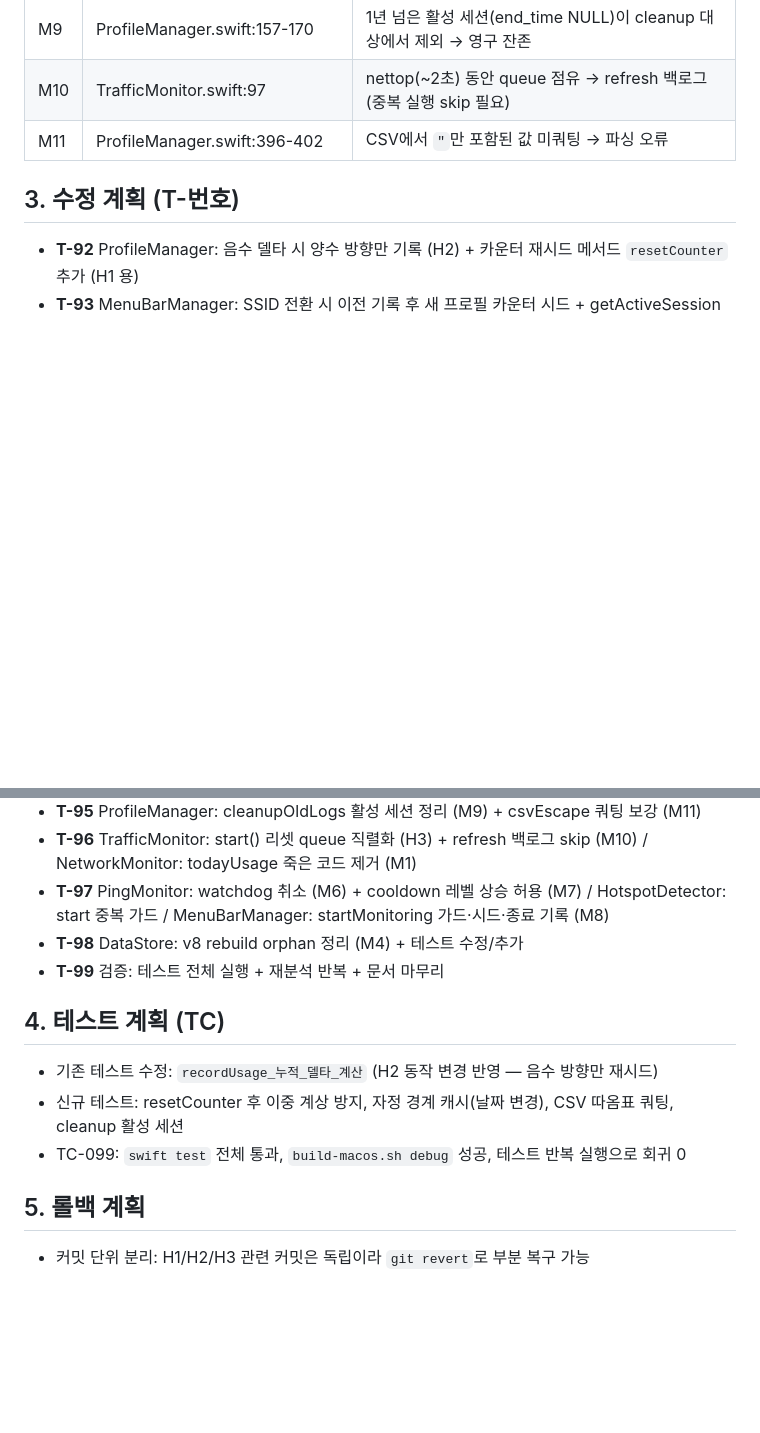
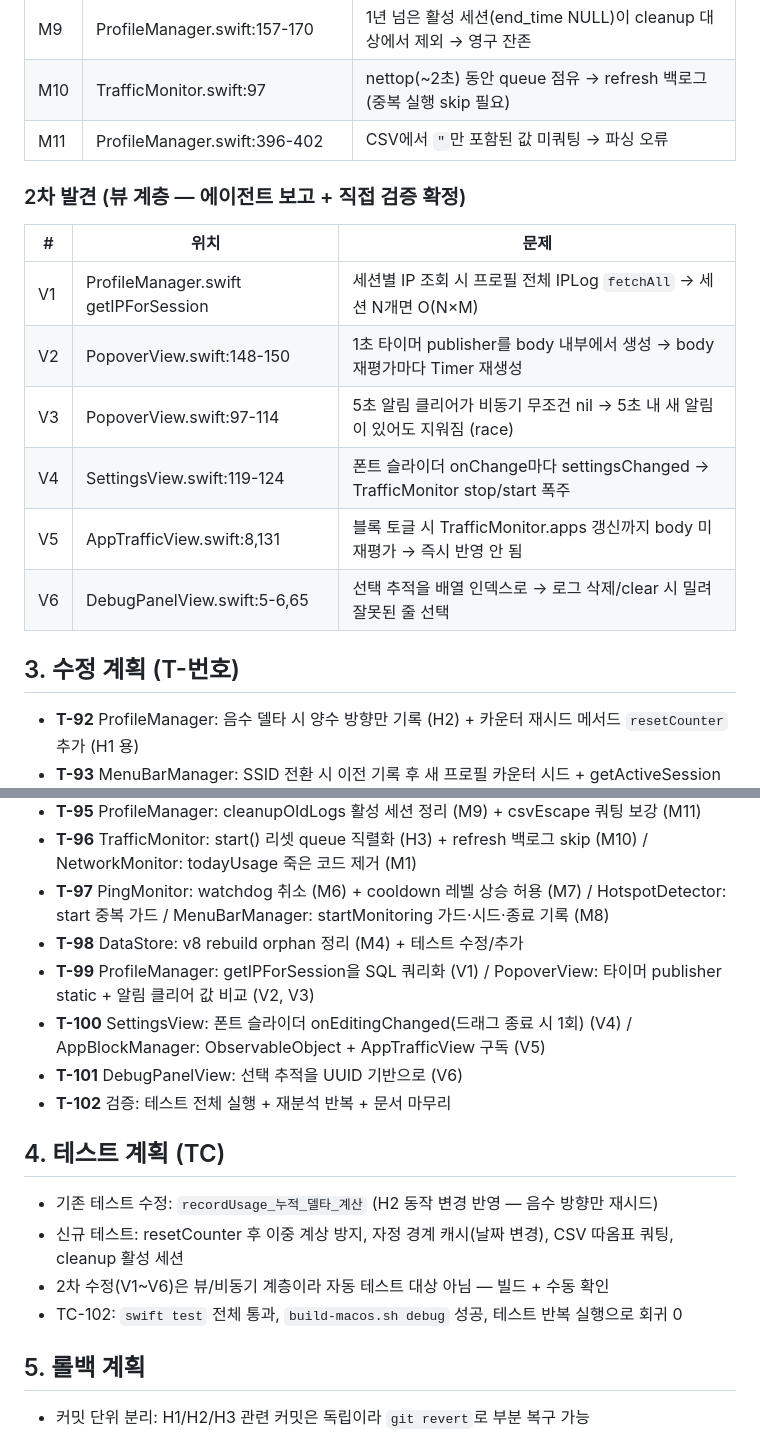
Before and after one commit to BoraSarang/TetherLens, a Markdown page: docs/plans/PLAN_v0.24.0_macos.md, 2 parts joined by grey strips. Drawn GitHub-style; blank space fills up the shorter version.

Commit message:
docs(macos): v0.24.0 PLAN/TODO에 2차 발견(V1~V6) + T-99~102 반영

```diff
--- a/docs/plans/PLAN_v0.24.0_macos.md
+++ b/docs/plans/PLAN_v0.24.0_macos.md
@@ -33,6 +33,17 @@
 | M10 | TrafficMonitor.swift:97 | nettop(~2초) 동안 queue 점유 → refresh 백로그 (중복 실행 skip 필요) |
 | M11 | ProfileManager.swift:396-402 | CSV에서 `"`만 포함된 값 미쿼팅 → 파싱 오류 |
 
+### 2차 발견 (뷰 계층 — 에이전트 보고 + 직접 검증 확정)
+
+| # | 위치 | 문제 |
+|---|------|------|
+| V1 | ProfileManager.swift getIPForSession | 세션별 IP 조회 시 프로필 전체 IPLog `fetchAll` → 세션 N개면 O(N×M) |
+| V2 | PopoverView.swift:148-150 | 1초 타이머 publisher를 body 내부에서 생성 → body 재평가마다 Timer 재생성 |
+| V3 | PopoverView.swift:97-114 | 5초 알림 클리어가 비동기 무조건 nil → 5초 내 새 알림이 있어도 지워짐 (race) |
+| V4 | SettingsView.swift:119-124 | 폰트 슬라이더 onChange마다 settingsChanged → TrafficMonitor stop/start 폭주 |
+| V5 | AppTrafficView.swift:8,131 | 블록 토글 시 TrafficMonitor.apps 갱신까지 body 미재평가 → 즉시 반영 안 됨 |
+| V6 | DebugPanelView.swift:5-6,65 | 선택 추적을 배열 인덱스로 → 로그 삭제/clear 시 밀려 잘못된 줄 선택 |
+
 ## 3. 수정 계획 (T-번호)
 
 - **T-92** ProfileManager: 음수 델타 시 양수 방향만 기록 (H2) + 카운터 재시드 메서드 `resetCounter` 추가 (H1 용)
@@ -42,13 +53,17 @@
 - **T-96** TrafficMonitor: start() 리셋 queue 직렬화 (H3) + refresh 백로그 skip (M10) / NetworkMonitor: todayUsage 죽은 코드 제거 (M1)
 - **T-97** PingMonitor: watchdog 취소 (M6) + cooldown 레벨 상승 허용 (M7) / HotspotDetector: start 중복 가드 / MenuBarManager: startMonitoring 가드·시드·종료 기록 (M8)
 - **T-98** DataStore: v8 rebuild orphan 정리 (M4) + 테스트 수정/추가
-- **T-99** 검증: 테스트 전체 실행 + 재분석 반복 + 문서 마무리
+- **T-99** ProfileManager: getIPForSession을 SQL 쿼리화 (V1) / PopoverView: 타이머 publisher static + 알림 클리어 값 비교 (V2, V3)
+- **T-100** SettingsView: 폰트 슬라이더 onEditingChanged(드래그 종료 시 1회) (V4) / AppBlockManager: ObservableObject + AppTrafficView 구독 (V5)
+- **T-101** DebugPanelView: 선택 추적을 UUID 기반으로 (V6)
+- **T-102** 검증: 테스트 전체 실행 + 재분석 반복 + 문서 마무리
 
 ## 4. 테스트 계획 (TC)
 
 - 기존 테스트 수정: `recordUsage_누적_델타_계산` (H2 동작 변경 반영 — 음수 방향만 재시드)
 - 신규 테스트: resetCounter 후 이중 계상 방지, 자정 경계 캐시(날짜 변경), CSV 따옴표 쿼팅, cleanup 활성 세션
-- TC-099: `swift test` 전체 통과, `build-macos.sh debug` 성공, 테스트 반복 실행으로 회귀 0
+- 2차 수정(V1~V6)은 뷰/비동기 계층이라 자동 테스트 대상 아님 — 빌드 + 수동 확인
+- TC-102: `swift test` 전체 통과, `build-macos.sh debug` 성공, 테스트 반복 실행으로 회귀 0
 
 ## 5. 롤백 계획
 
```
Also changed, not shown: docs/TODO.md (+13 -9 lines).
